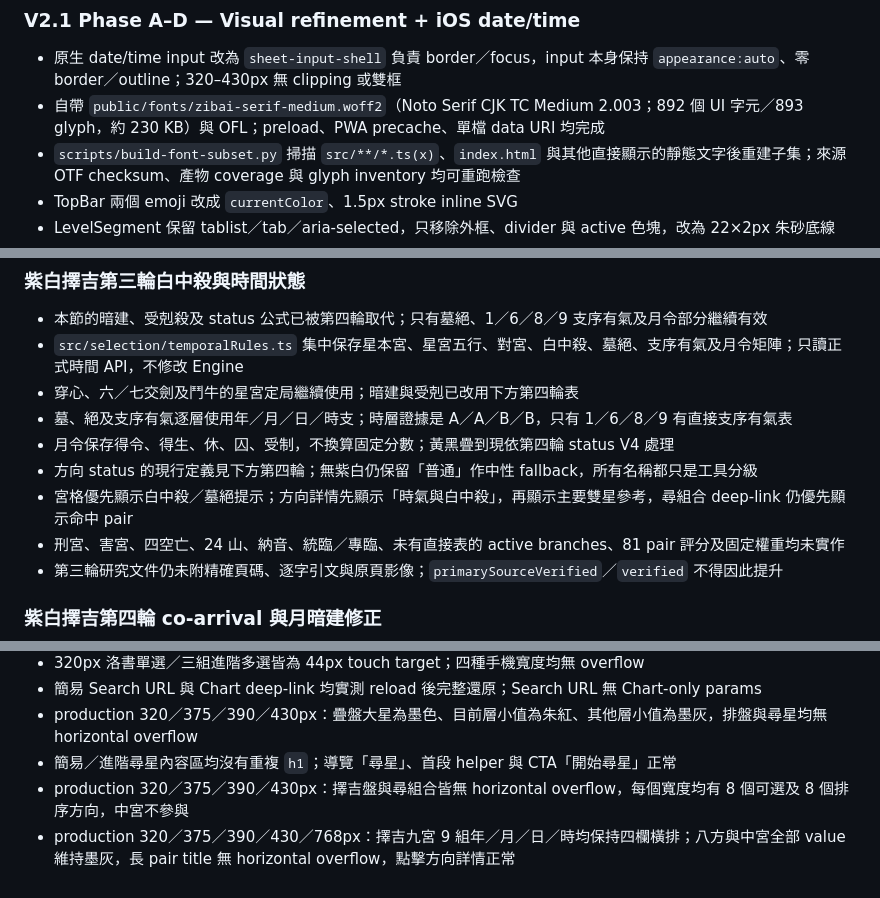
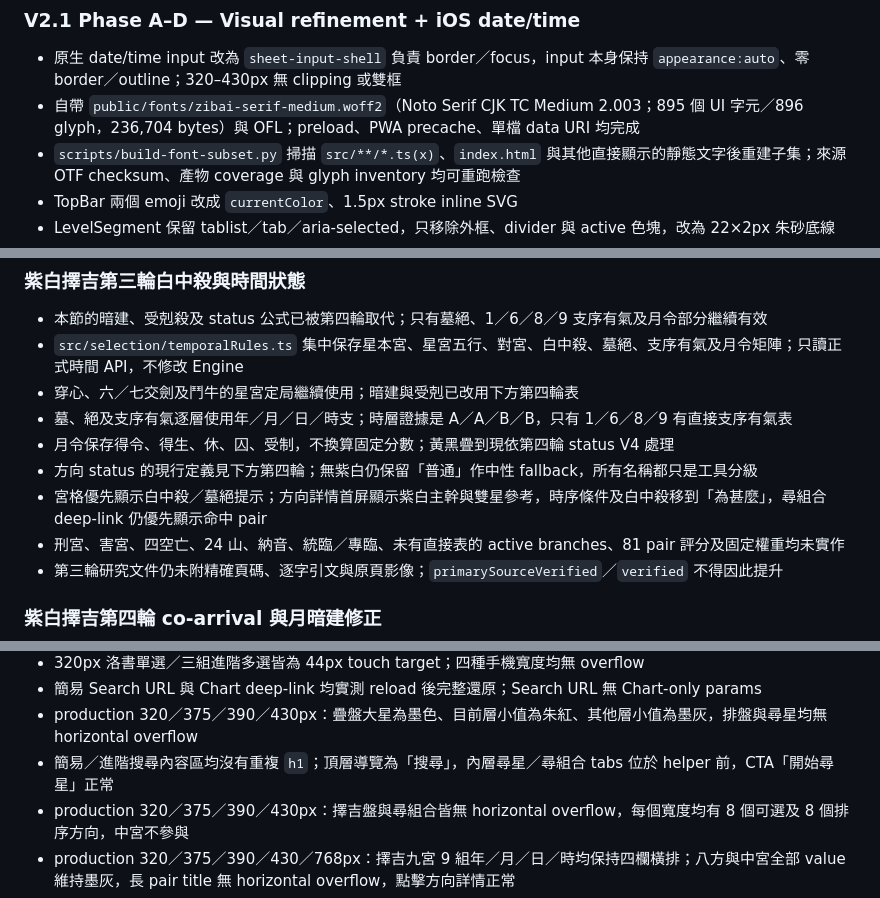
Before and after one commit to U1TR4man/xuankong-zibai, a Markdown page: docs/HANDOFF.md, 3 parts joined by grey strips. Drawn GitHub-style.

```diff
--- a/docs/HANDOFF.md
+++ b/docs/HANDOFF.md
@@ -110,7 +112,7 @@ tests/fixtures/chart-snapshot.json
 ### V2.1 Phase A–D — Visual refinement + iOS date/time
 
 - 原生 date/time input 改為 `sheet-input-shell` 負責 border／focus，input 本身保持 `appearance:auto`、零 border／outline；320–430px 無 clipping 或雙框
-- 自帶 `public/fonts/zibai-serif-medium.woff2`（Noto Serif CJK TC Medium 2.003；892 個 UI 字元／893 glyph，約 230 KB）與 OFL；preload、PWA precache、單檔 data URI 均完成
+- 自帶 `public/fonts/zibai-serif-medium.woff2`（Noto Serif CJK TC Medium 2.003；895 個 UI 字元／896 glyph，236,704 bytes）與 OFL；preload、PWA precache、單檔 data URI 均完成
 - `scripts/build-font-subset.py` 掃描 `src/**/*.ts(x)`、`index.html` 與其他直接顯示的靜態文字後重建子集；來源 OTF checksum、產物 coverage 與 glyph inventory 均可重跑檢查
 - TopBar 兩個 emoji 改成 `currentColor`、1.5px stroke inline SVG
 - LevelSegment 保留 tablist／tab／aria-selected，只移除外框、divider 與 active 色塊，改為 22×2px 朱砂底線
@@ -203,7 +216,7 @@ tests/fixtures/chart-snapshot.json
 - 墓、絕及支序有氣逐層使用年／月／日／時支；時層證據是 A／A／B／B，只有 1／6／8／9 有直接支序有氣表
 - 月令保存得令、得生、休、囚、受制，不換算固定分數；黃黑疊到現依第四輪 status V4 處理
 - 方向 status 的現行定義見下方第四輪；無紫白仍保留「普通」作中性 fallback，所有名稱都只是工具分級
-- 宮格優先顯示白中殺／墓絕提示；方向詳情先顯示「時氣與白中殺」，再顯示主要雙星參考，尋組合 deep-link 仍優先顯示命中 pair
+- 宮格優先顯示白中殺／墓絕提示；方向詳情首屏顯示紫白主幹與雙星參考，時序條件及白中殺移到「為甚麼」，尋組合 deep-link 仍優先顯示命中 pair
 - 刑宮、害宮、四空亡、24 山、納音、統臨／專臨、未有直接表的 active branches、81 pair 評分及固定權重均未實作
 - 第三輪研究文件仍未附精確頁碼、逐字引文與原頁影像；`primarySourceVerified`／`verified` 不得因此提升
 
@@ -277,7 +291,7 @@ single file 玄空紫白.html（518,104 bytes；font data URI）success
 - 320px 洛書單選／三組進階多選皆為 44px touch target；四種手機寬度均無 overflow
 - 簡易 Search URL 與 Chart deep-link 均實測 reload 後完整還原；Search URL 無 Chart-only params
 - production 320／375／390／430px：疊盤大星為墨色、目前層小值為朱紅、其他層小值為墨灰，排盤與尋星均無 horizontal overflow
-- 簡易／進階尋星內容區均沒有重複 `h1`；導覽「尋星」、首段 helper 與 CTA「開始尋星」正常
+- 簡易／進階搜尋內容區均沒有重複 `h1`；頂層導覽為「搜尋」，內層尋星／尋組合 tabs 位於 helper 前，CTA「開始尋星」正常
 - production 320／375／390／430px：擇吉盤與尋組合皆無 horizontal overflow，每個寬度均有 8 個可選及 8 個排序方向，中宮不參與
 - production 320／375／390／430／768px：擇吉九宮 9 組年／月／日／時均保持四欄橫排；八方與中宮全部 value 維持墨灰，長 pair title 無 horizontal overflow，點擊方向詳情正常
 - production 320／375／390／430px：擇吉 cell 不再顯示紫白集中數，九宮在四種寬度均保持正方；320px 為 296×296、每宮 98×98
```
Also changed, not shown: other parts of docs/HANDOFF.md (+26 -9 lines), CHANGELOG.md (+11 -2 lines), docs/ganzhi-uiux-refinement-v2.md (added, +51 -0 lines).
